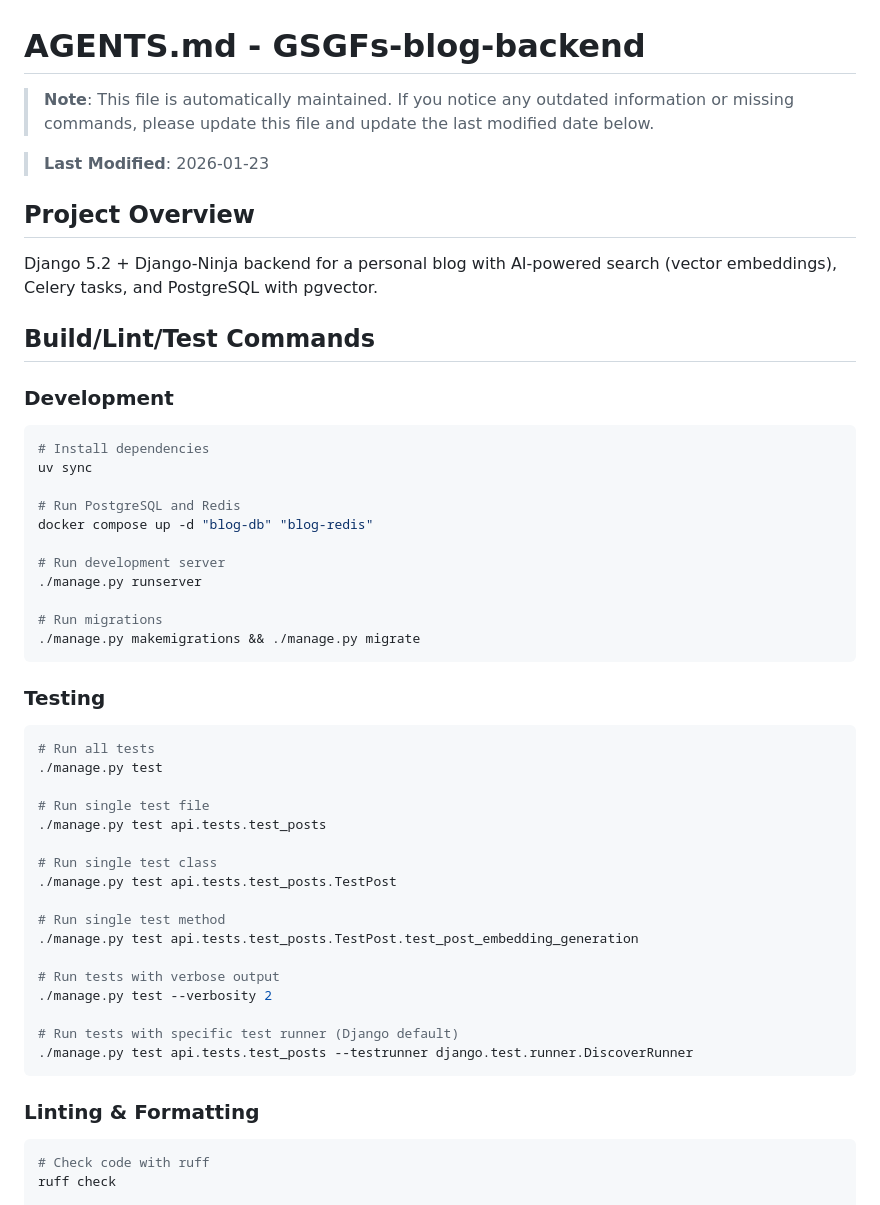
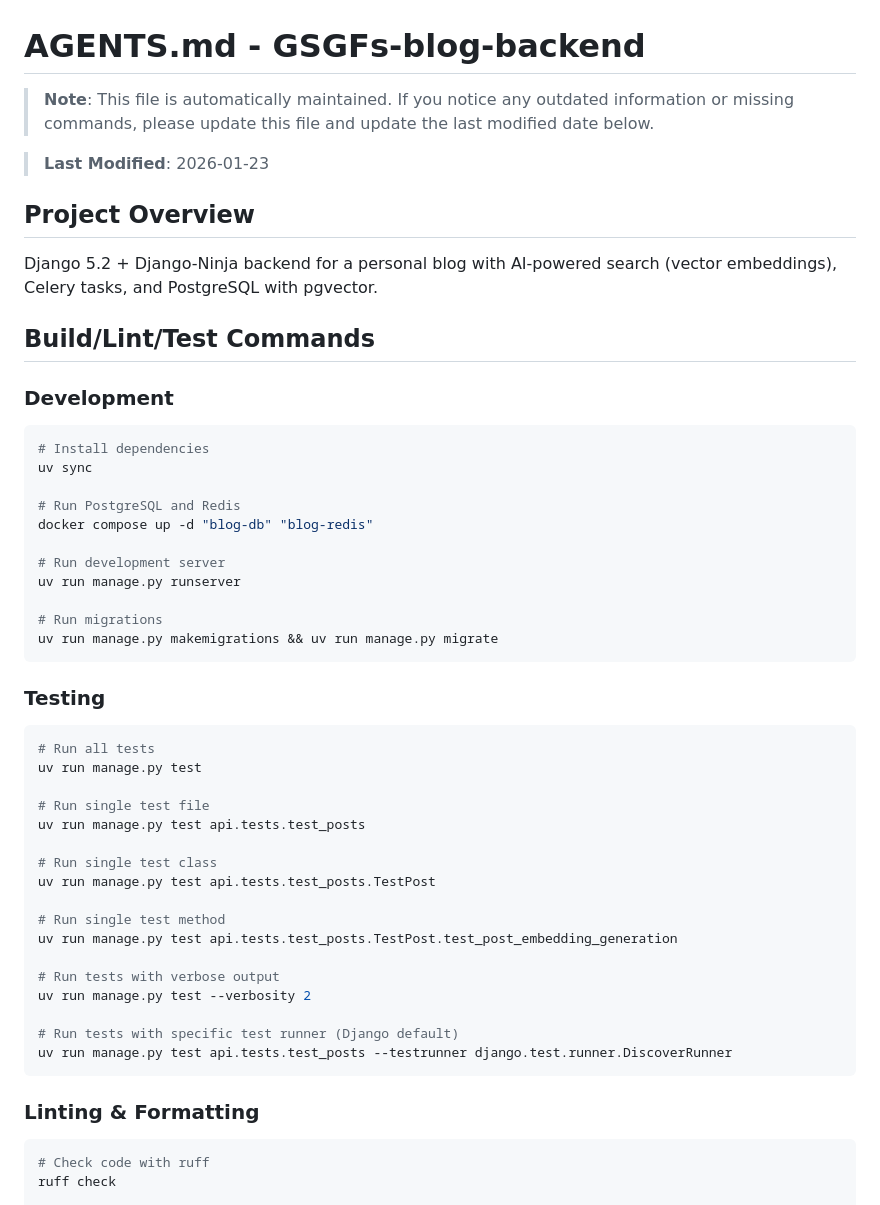
Before and after one commit to GSGFs7/GSGFs-blog-backend, a Markdown page: AGENTS.md, the part around one of its changes. Drawn GitHub-style.

Commit message:
docs: update AGENTS.md to use uv

````diff
--- a/AGENTS.md
+++ b/AGENTS.md
@@ -1,15 +1,19 @@
 # AGENTS.md - GSGFs-blog-backend
 
-> **Note**: This file is automatically maintained. If you notice any outdated information or missing commands, please update this file and update the last modified date below.
+> **Note**: This file is automatically maintained. If you notice any outdated information or missing commands, please
+> update this file and update the last modified date below.
 
 > **Last Modified**: 2026-01-23
 
 ## Project Overview
-Django 5.2 + Django-Ninja backend for a personal blog with AI-powered search (vector embeddings), Celery tasks, and PostgreSQL with pgvector.
+
+Django 5.2 + Django-Ninja backend for a personal blog with AI-powered search (vector embeddings), Celery tasks, and
+PostgreSQL with pgvector.
 
 ## Build/Lint/Test Commands
 
 ### Development
+
 ```bash
 # Install dependencies
 uv sync
@@ -18,34 +22,36 @@ uv sync
 docker compose up -d "blog-db" "blog-redis"
 
 # Run development server
-./manage.py runserver
+uv run manage.py runserver
 
 # Run migrations
-./manage.py makemigrations && ./manage.py migrate
+uv run manage.py makemigrations && uv run manage.py migrate
 ```
 
 ### Testing
+
 ```bash
 # Run all tests
-./manage.py test
+uv run manage.py test
 
 # Run single test file
-./manage.py test api.tests.test_posts
+uv run manage.py test api.tests.test_posts
 
 # Run single test class
-./manage.py test api.tests.test_posts.TestPost
+uv run manage.py test api.tests.test_posts.TestPost
 
 # Run single test method
-./manage.py test api.tests.test_posts.TestPost.test_post_embedding_generation
+uv run manage.py test api.tests.test_posts.TestPost.test_post_embedding_generation
 
 # Run tests with verbose output
-./manage.py test --verbosity 2
+uv run manage.py test --verbosity 2
 
 # Run tests with specific test runner (Django default)
-./manage.py test api.tests.test_posts --testrunner django.test.runner.DiscoverRunner
+uv run manage.py test api.tests.test_posts --testrunner django.test.runner.DiscoverRunner
 ```
 
 ### Linting & Formatting
+
 ```bash
 # Check code with ruff
 ruff check
````
Also changed, not shown: other parts of AGENTS.md (+34 -2 lines).
